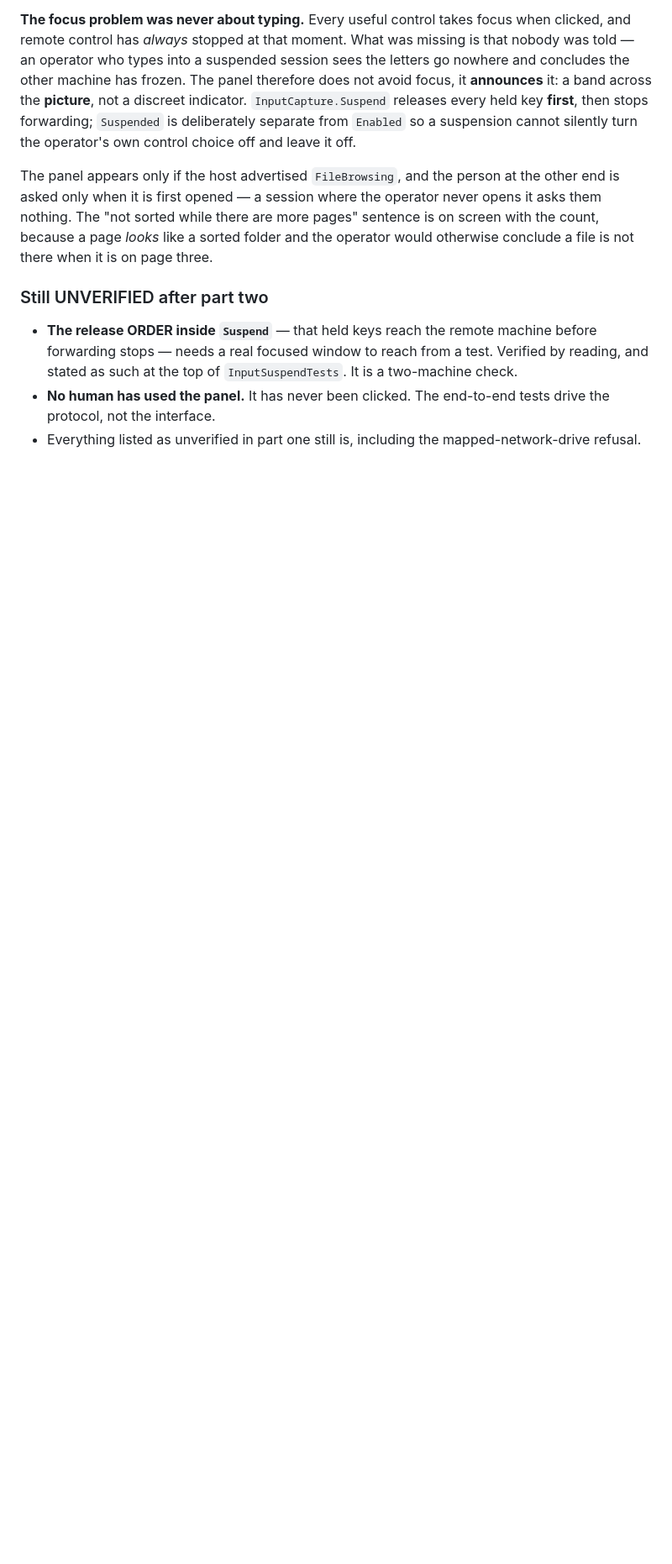
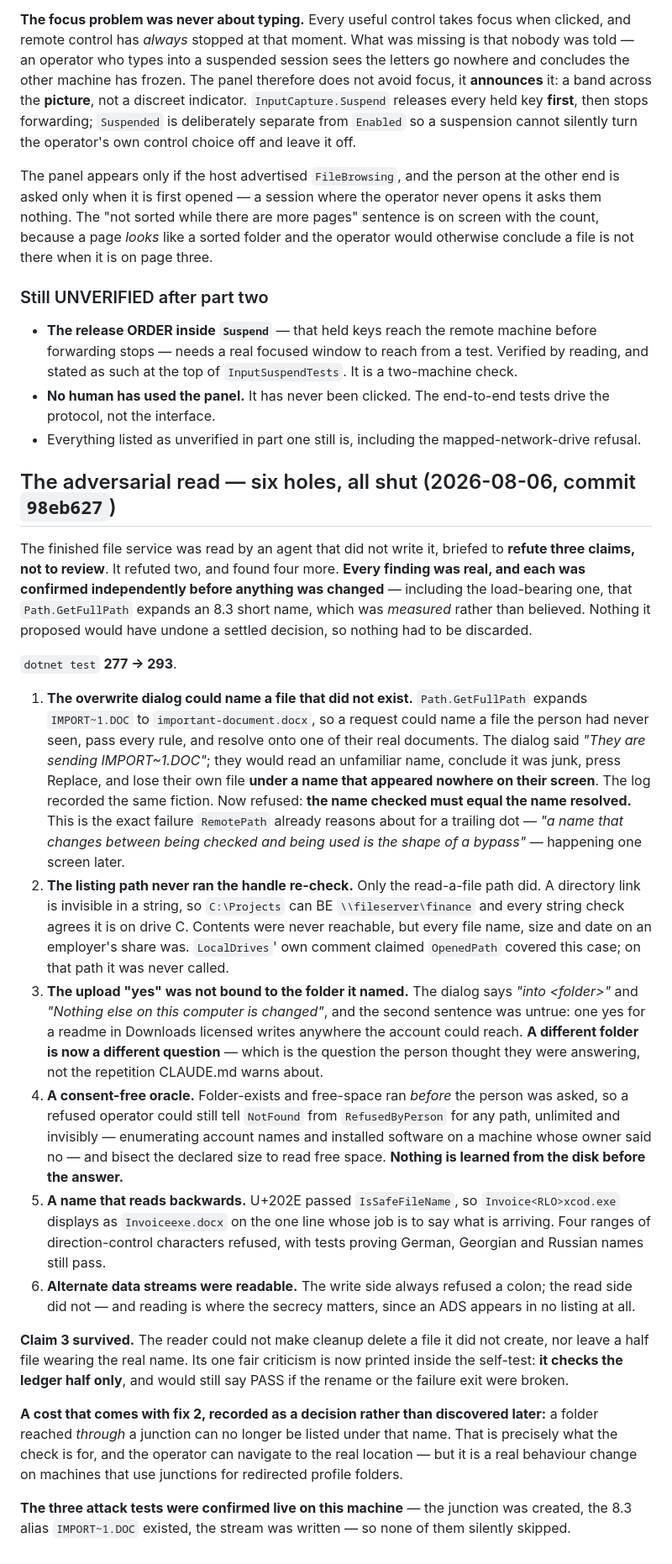
Before and after one commit to conorhonor111-art/flashdesk, a Markdown page: PROGRESS.md, the part around the change. Shown at 84% size. GitHub-like rendering; blank space fills up the shorter version.

Commit message:
PROGRESS: the adversarial read and the six holes it found
Co-Authored-By: Claude Opus 5 (1M context) <noreply@anthropic.com>

```diff
--- a/PROGRESS.md
+++ b/PROGRESS.md
@@ -1353,3 +1353,55 @@ on page three.
 - **No human has used the panel.** It has never been clicked. The end-to-end tests drive the
   protocol, not the interface.
 - Everything listed as unverified in part one still is, including the mapped-network-drive refusal.
+
+## The adversarial read — six holes, all shut (2026-08-06, commit `98eb627`)
+
+The finished file service was read by an agent that did not write it, briefed to **refute three
+claims, not to review**. It refuted two, and found four more. **Every finding was real, and each was
+confirmed independently before anything was changed** — including the load-bearing one, that
+`Path.GetFullPath` expands an 8.3 short name, which was *measured* rather than believed. Nothing it
+proposed would have undone a settled decision, so nothing had to be discarded.
+
+`dotnet test` **277 → 293**.
+
+1. **The overwrite dialog could name a file that did not exist.** `Path.GetFullPath` expands
+   `IMPORT~1.DOC` to `important-document.docx`, so a request could name a file the person had never
+   seen, pass every rule, and resolve onto one of their real documents. The dialog said *"They are
+   sending IMPORT~1.DOC"*; they would read an unfamiliar name, conclude it was junk, press Replace,
+   and lose their own file **under a name that appeared nowhere on their screen**. The log recorded
+   the same fiction. Now refused: **the name checked must equal the name resolved.** This is the
+   exact failure `RemotePath` already reasons about for a trailing dot — *"a name that changes
+   between being checked and being used is the shape of a bypass"* — happening one screen later.
+2. **The listing path never ran the handle re-check.** Only the read-a-file path did. A directory
+   link is invisible in a string, so `C:\Projects` can BE `\\fileserver\finance` and every string
+   check agrees it is on drive C. Contents were never reachable, but every file name, size and date
+   on an employer's share was. `LocalDrives`' own comment claimed `OpenedPath` covered this case; on
+   that path it was never called.
+3. **The upload "yes" was not bound to the folder it named.** The dialog says *"into &lt;folder&gt;"*
+   and *"Nothing else on this computer is changed"*, and the second sentence was untrue: one yes for
+   a readme in Downloads licensed writes anywhere the account could reach. **A different folder is
+   now a different question** — which is the question the person thought they were answering, not
+   the repetition CLAUDE.md warns about.
+4. **A consent-free oracle.** Folder-exists and free-space ran *before* the person was asked, so a
+   refused operator could still tell `NotFound` from `RefusedByPerson` for any path, unlimited and
+   invisibly — enumerating account names and installed software on a machine whose owner said no —
+   and bisect the declared size to read free space. **Nothing is learned from the disk before the
+   answer.**
+5. **A name that reads backwards.** U+202E passed `IsSafeFileName`, so `Invoice<RLO>xcod.exe`
+   displays as `Invoiceexe.docx` on the one line whose job is to say what is arriving. Four ranges
+   of direction-control characters refused, with tests proving German, Georgian and Russian names
+   still pass.
+6. **Alternate data streams were readable.** The write side always refused a colon; the read side did
+   not — and reading is where the secrecy matters, since an ADS appears in no listing at all.
+
+**Claim 3 survived.** The reader could not make cleanup delete a file it did not create, nor leave a
+half file wearing the real name. Its one fair criticism is now printed inside the self-test: **it
+checks the ledger half only**, and would still say PASS if the rename or the failure exit were broken.
+
+**A cost that comes with fix 2, recorded as a decision rather than discovered later:** a folder
+reached *through* a junction can no longer be listed under that name. That is precisely what the
+check is for, and the operator can navigate to the real location — but it is a real behaviour change
+on machines that use junctions for redirected profile folders.
+
+**The three attack tests were confirmed live on this machine** — the junction was created, the 8.3
+alias `IMPORT~1.DOC` existed, the stream was written — so none of them silently skipped.
```
